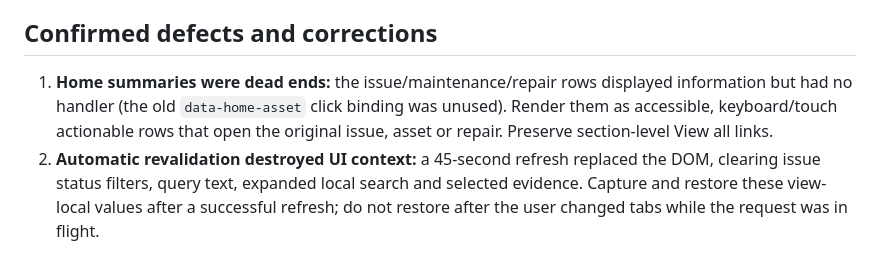
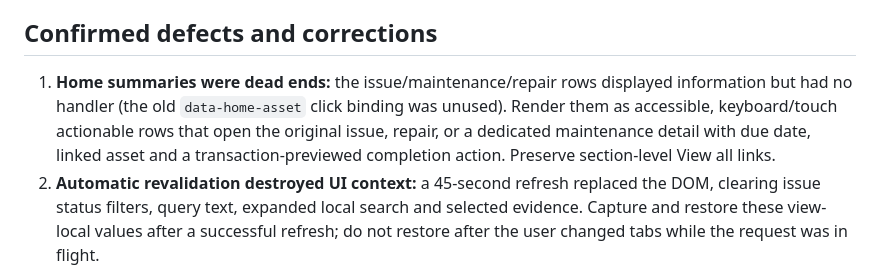
Before and after one commit to alterior-motive-1337/Homely, a Markdown page: docs/mechanics-refinement-20261017.md, the part around the change. Drawn GitHub-style.

Commit message:
Document maintenance-specific detail and completion workflow

```diff
--- a/docs/mechanics-refinement-20261017.md
+++ b/docs/mechanics-refinement-20261017.md
@@ -4,7 +4,7 @@ This pass reviews functionality rather than adding interface chrome. The same fi
 
 ## Confirmed defects and corrections
 
-1. **Home summaries were dead ends:** the issue/maintenance/repair rows displayed information but had no handler (the old `data-home-asset` click binding was unused). Render them as accessible, keyboard/touch actionable rows that open the original issue, asset or repair. Preserve section-level View all links.
+1. **Home summaries were dead ends:** the issue/maintenance/repair rows displayed information but had no handler (the old `data-home-asset` click binding was unused). Render them as accessible, keyboard/touch actionable rows that open the original issue, repair, or a dedicated maintenance detail with due date, linked asset and a transaction-previewed completion action. Preserve section-level View all links.
 2. **Automatic revalidation destroyed UI context:** a 45-second refresh replaced the DOM, clearing issue status filters, query text, expanded local search and selected evidence. Capture and restore these view-local values after a successful refresh; do not restore after the user changed tabs while the request was in flight.
 3. **Asset load failure stranded the modal:** the catch path only displayed a toast, leaving the `Opening asset…` dialog indefinitely. Use the standard pending-generation close/error path.
 4. **Upload cancellation did not cancel transmission:** closing a file form allowed staged chunks to continue uploading. Use an AbortController for start/chunk/finish, skip subsequent chunks on discard, and guard against duplicate submissions. Backend staged-upload expiration remains separate.
```
